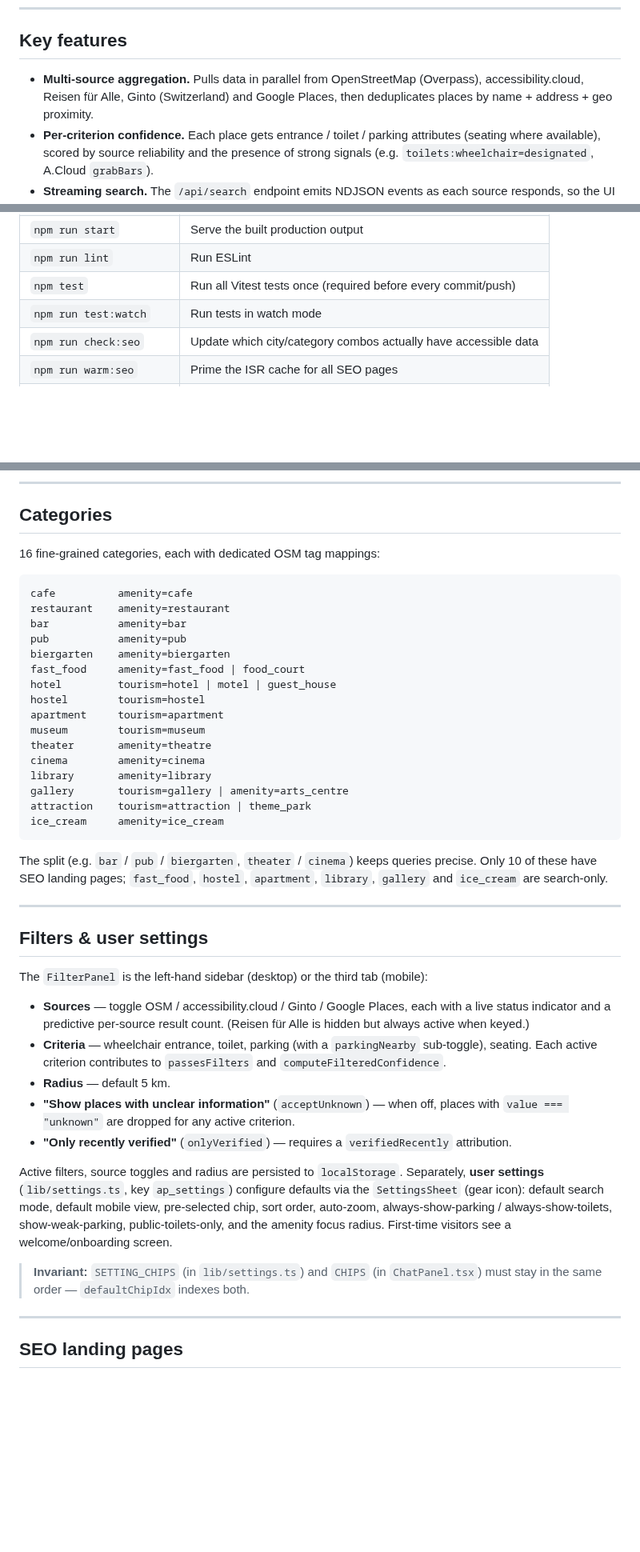
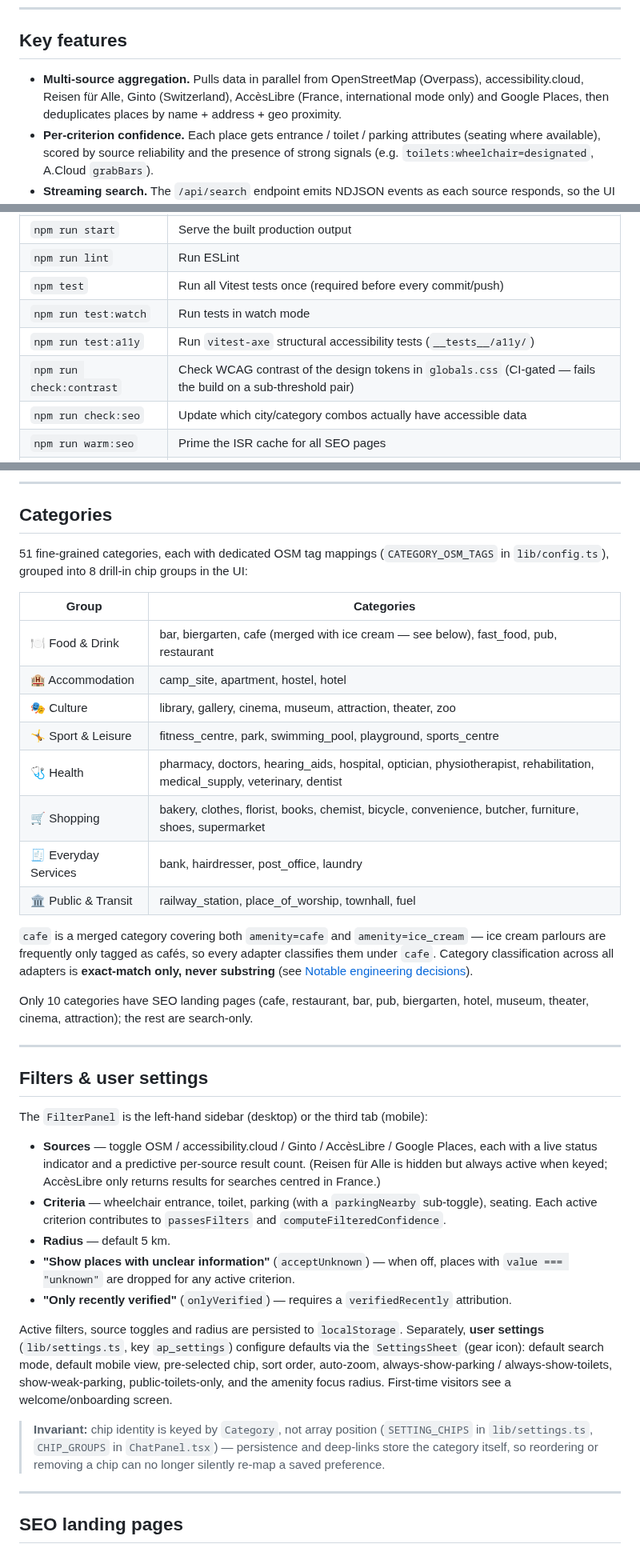
Before and after one commit to andreasknoor/accessibility-places, a Markdown page: README.md, 3 parts joined by grey strips. Shown at 80% size. Drawn GitHub-style; blank space fills up the shorter version.

````diff
--- a/README.md
+++ b/README.md
@@ -39,7 +53,7 @@ Built with **Next.js 16 (Turbopack)**, **React 19**, **Tailwind v4**, and **Leaf
 
 ## Key features
 
-- **Multi-source aggregation.** Pulls data in parallel from OpenStreetMap (Overpass), accessibility.cloud, Reisen für Alle, Ginto (Switzerland) and Google Places, then deduplicates places by name + address + geo proximity.
+- **Multi-source aggregation.** Pulls data in parallel from OpenStreetMap (Overpass), accessibility.cloud, Reisen für Alle, Ginto (Switzerland), AccèsLibre (France, international mode only) and Google Places, then deduplicates places by name + address + geo proximity.
 - **Per-criterion confidence.** Each place gets entrance / toilet / parking attributes (seating where available), scored by source reliability and the presence of strong signals (e.g. `toilets:wheelchair=designated`, A.Cloud `grabBars`).
 - **Streaming search.** The `/api/search` endpoint emits NDJSON events as each source responds, so the UI shows per-source loaders → counts → warning icons live.
 - **Containment-aware deduplication.** OSM duplicates like `Meierei` (node) and `Meierei – Brauerei Potsdam` (way) at the same coordinates merge into a single canonical place.
@@ -98,6 +114,8 @@ The app is then available at <http://localhost:3000>.
 | `npm run lint` | Run ESLint |
 | `npm test` | Run all Vitest tests once (required before every commit/push) |
 | `npm run test:watch` | Run tests in watch mode |
+| `npm run test:a11y` | Run `vitest-axe` structural accessibility tests (`__tests__/a11y/`) |
+| `npm run check:contrast` | Check WCAG contrast of the design tokens in `globals.css` (CI-gated — fails the build on a sub-threshold pair) |
 | `npm run check:seo` | Update which city/category combos actually have accessible data |
 | `npm run warm:seo` | Prime the ISR cache for all SEO pages |
 | `npx vitest run <file>` | Run a single test file |
@@ -269,28 +301,22 @@ A name field (separate from the query string) lets users restrict any search to
 
 ## Categories
 
-16 fine-grained categories, each with dedicated OSM tag mappings:
+51 fine-grained categories, each with dedicated OSM tag mappings (`CATEGORY_OSM_TAGS` in `lib/config.ts`), grouped into 8 drill-in chip groups in the UI:
 
-```
-cafe          amenity=cafe
-restaurant    amenity=restaurant
-bar           amenity=bar
-pub           amenity=pub
-biergarten    amenity=biergarten
-fast_food     amenity=fast_food | food_court
-hotel         tourism=hotel | motel | guest_house
-hostel        tourism=hostel
-apartment     tourism=apartment
-museum        tourism=museum
-theater       amenity=theatre
-cinema        amenity=cinema
-library       amenity=library
-gallery       tourism=gallery | amenity=arts_centre
-attraction    tourism=attraction | theme_park
-ice_cream     amenity=ice_cream
-```
+| Group | Categories |
+|---|---|
+| 🍽 Food & Drink | bar, biergarten, cafe (merged with ice cream — see below), fast_food, pub, restaurant |
+| 🏨 Accommodation | camp_site, apartment, hostel, hotel |
+| 🎭 Culture | library, gallery, cinema, museum, attraction, theater, zoo |
+| 🤸 Sport & Leisure | fitness_centre, park, swimming_pool, playground, sports_centre |
+| 🩺 Health | pharmacy, doctors, hearing_aids, hospital, optician, physiotherapist, rehabilitation, medical_supply, veterinary, dentist |
+| 🛒 Shopping | bakery, clothes, florist, books, chemist, bicycle, convenience, butcher, furniture, shoes, supermarket |
+| 🧾 Everyday Services | bank, hairdresser, post_office, laundry |
+| 🏛 Public & Transit | railway_station, place_of_worship, townhall, fuel |
 
-The split (e.g. `bar` / `pub` / `biergarten`, `theater` / `cinema`) keeps queries precise. Only 10 of these have SEO landing pages; `fast_food`, `hostel`, `apartment`, `library`, `gallery` and `ice_cream` are search-only.
+`cafe` is a merged category covering both `amenity=cafe` and `amenity=ice_cream` — ice cream parlours are frequently only tagged as cafés, so every adapter classifies them under `cafe`. Category classification across all adapters is **exact-match only, never substring** (see [Notable engineering decisions](#notable-engineering-decisions)).
+
+Only 10 categories have SEO landing pages (cafe, restaurant, bar, pub, biergarten, hotel, museum, theater, cinema, attraction); the rest are search-only.
 
 ---
 
@@ -298,7 +324,7 @@ The split (e.g. `bar` / `pub` / `biergarten`, `theater` / `cinema`) keeps querie
 
 The `FilterPanel` is the left-hand sidebar (desktop) or the third tab (mobile):
 
-- **Sources** — toggle OSM / accessibility.cloud / Ginto / Google Places, each with a live status indicator and a predictive per-source result count. (Reisen für Alle is hidden but always active when keyed.)
+- **Sources** — toggle OSM / accessibility.cloud / Ginto / AccèsLibre / Google Places, each with a live status indicator and a predictive per-source result count. (Reisen für Alle is hidden but always active when keyed; AccèsLibre only returns results for searches centred in France.)
 - **Criteria** — wheelchair entrance, toilet, parking (with a `parkingNearby` sub-toggle), seating. Each active criterion contributes to `passesFilters` and `computeFilteredConfidence`.
 - **Radius** — default 5 km.
 - **"Show places with unclear information"** (`acceptUnknown`) — when off, places with `value === "unknown"` are dropped for any active criterion.
@@ -306,7 +332,7 @@ The `FilterPanel` is the left-hand sidebar (desktop) or the third tab (mobile):
 
 Active filters, source toggles and radius are persisted to `localStorage`. Separately, **user settings** (`lib/settings.ts`, key `ap_settings`) configure defaults via the `SettingsSheet` (gear icon): default search mode, default mobile view, pre-selected chip, sort order, auto-zoom, always-show-parking / always-show-toilets, show-weak-parking, public-toilets-only, and the amenity focus radius. First-time visitors see a welcome/onboarding screen.
 
-> **Invariant:** `SETTING_CHIPS` (in `lib/settings.ts`) and `CHIPS` (in `ChatPanel.tsx`) must stay in the same order — `defaultChipIdx` indexes both.
+> **Invariant:** chip identity is keyed by `Category`, not array position (`SETTING_CHIPS` in `lib/settings.ts`, `CHIP_GROUPS` in `ChatPanel.tsx`) — persistence and deep-links store the category itself, so reordering or removing a chip can no longer silently re-map a saved preference.
 
 ---
 
````
Also changed, not shown: other parts of README.md (+43 -9 lines), docs/screenshot.jpg (added), 1 other file.
